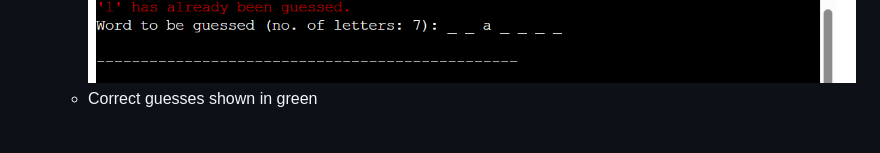
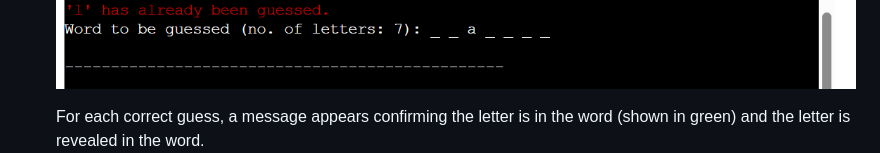
Before and after one commit to CodingLL25/hangman-mini-game, a Markdown page: README.md, the part around one of its changes. Rendered like a GitHub page; blank space fills up the shorter version.

```diff
--- a/README.md
+++ b/README.md
@@ -74,4 +79,6 @@
     ![An image of the hangman builing for an incorrect guess](documentation/incorrect_guess.png)
     ![An image of the error message for a letter already guessed](documentation/already_guessed.png)
-    - Correct guesses shown in green
+
+    For each correct guess, a message appears confirming the letter is in the word (shown in green) and the letter is
+    revealed in the word.
     ![hangman_correct_guess](documentation/correct_guess.png)
```
Also changed, not shown: other parts of README.md (+52 -41 lines).
